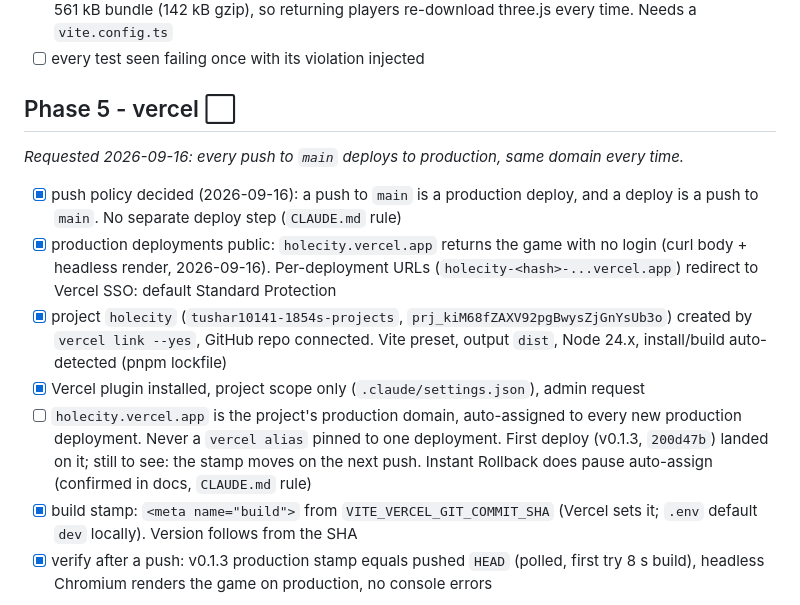
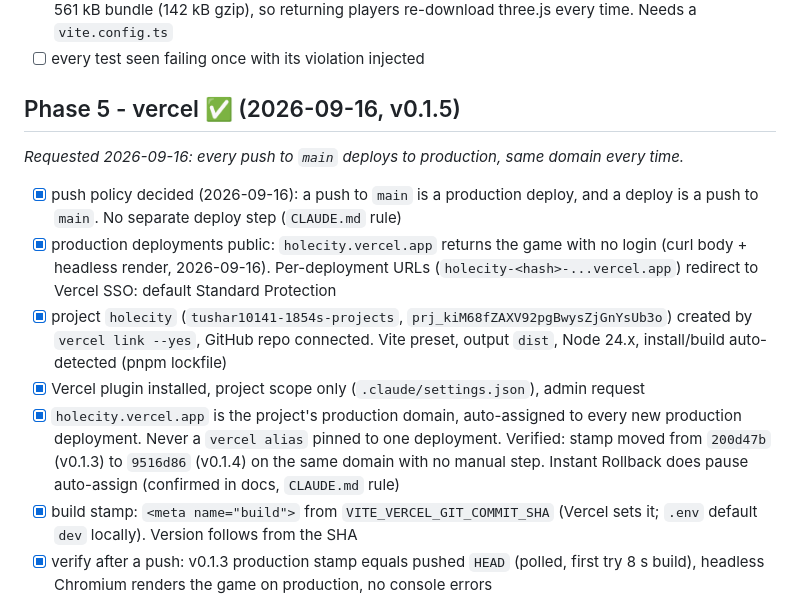
Before and after one commit to ParaSpl01t/holecity, a Markdown page: TODOS.md, the part around the change. Rendered like a GitHub page.

Commit message:
Phase 5 complete: production domain follows every push
Build stamp on holecity.vercel.app moved 200d47b -> 9516d86 with the
v0.1.4 push, no manual step.

Co-Authored-By: Claude Opus 5 <noreply@anthropic.com>

```diff
--- a/TODOS.md
+++ b/TODOS.md
@@ -64,7 +64,7 @@ _v0.1.x = phases 1-5, planned from `INBOX.md` `## v0.1.x` (2026-09-16)._
       Needs a `vite.config.ts`
 - [ ] every test seen failing once with its violation injected
 
-## Phase 5 - vercel ⬜
+## Phase 5 - vercel ✅ (2026-09-16, v0.1.5)
 
 _Requested 2026-09-16: every push to `main` deploys to production, same domain every time._
 
@@ -77,10 +77,10 @@ _Requested 2026-09-16: every push to `main` deploys to production, same domain e
       created by `vercel link --yes`, GitHub repo connected. Vite preset, output `dist`, Node
       24.x, install/build auto-detected (pnpm lockfile)
 - [x] Vercel plugin installed, project scope only (`.claude/settings.json`), admin request
-- [ ] `holecity.vercel.app` is the project's production domain, auto-assigned to every new
-      production deployment. Never a `vercel alias` pinned to one deployment. First deploy
-      (v0.1.3, `200d47b`) landed on it; still to see: the stamp moves on the next push.
-      Instant Rollback does pause auto-assign (confirmed in docs, `CLAUDE.md` rule)
+- [x] `holecity.vercel.app` is the project's production domain, auto-assigned to every new
+      production deployment. Never a `vercel alias` pinned to one deployment. Verified: stamp
+      moved from `200d47b` (v0.1.3) to `9516d86` (v0.1.4) on the same domain with no manual
+      step. Instant Rollback does pause auto-assign (confirmed in docs, `CLAUDE.md` rule)
 - [x] build stamp: `<meta name="build">` from `VITE_VERCEL_GIT_COMMIT_SHA` (Vercel sets it; `.env`
       default `dev` locally). Version follows from the SHA
 - [x] verify after a push: v0.1.3 production stamp equals pushed `HEAD` (polled, first try 8 s
```
Also changed, not shown: MEMORY.md (+3 -3 lines).
